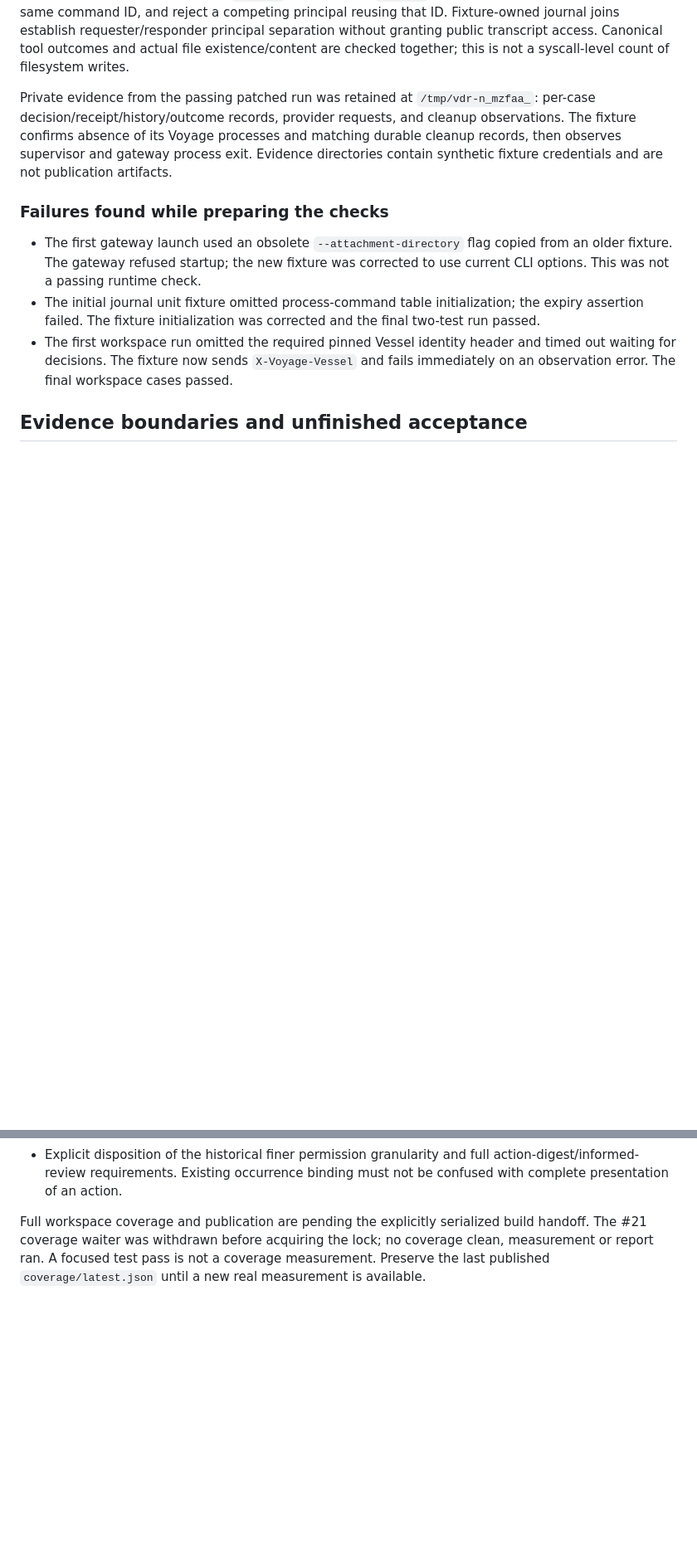
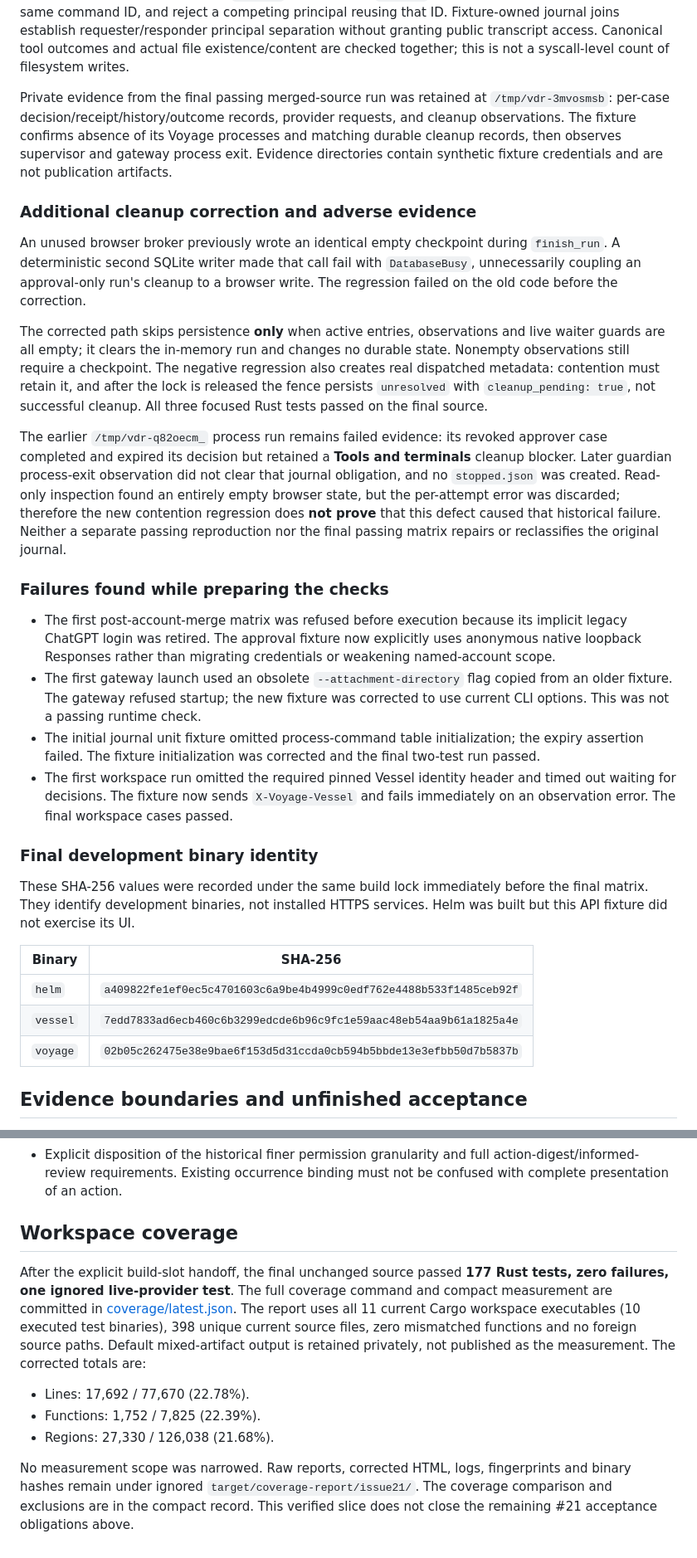
Before and after one commit to o-psi/helm.vessel.voyage, a Markdown page: docs/approval-semantics-verification.md, 2 parts joined by grey strips. Shown at 83% size. GitHub-like rendering; blank space fills up the shorter version.

Commit message:
Publish final approval coverage and bounded cleanup evidence (#21)

```diff
--- a/docs/approval-semantics-verification.md
+++ b/docs/approval-semantics-verification.md
@@ -129,15 +132,42 @@ requester/responder principal separation without granting public transcript acce
 Canonical tool outcomes and actual file existence/content are checked together;
 this is not a syscall-level count of filesystem writes.
 
-Private evidence from the passing patched run was retained at
-`/tmp/vdr-n_mzfaa_`: per-case decision/receipt/history/outcome records, provider
+Private evidence from the final passing merged-source run was retained at
+`/tmp/vdr-3mvosmsb`: per-case decision/receipt/history/outcome records, provider
 requests, and cleanup observations. The fixture confirms absence of its Voyage
 processes and matching durable cleanup records, then observes supervisor and
 gateway process exit. Evidence directories contain synthetic fixture credentials
 and are not publication artifacts.
 
+### Additional cleanup correction and adverse evidence
+
+An unused browser broker previously wrote an identical empty checkpoint during
+`finish_run`. A deterministic second SQLite writer made that call fail with
+`DatabaseBusy`, unnecessarily coupling an approval-only run's cleanup to a browser
+write. The regression failed on the old code before the correction.
+
+The corrected path skips persistence **only** when active entries, observations and
+live waiter guards are all empty; it clears the in-memory run and changes no durable
+state. Nonempty observations still require a checkpoint. The negative regression
+also creates real dispatched metadata: contention must retain it, and after the
+lock is released the fence persists `unresolved` with `cleanup_pending: true`, not
+successful cleanup. All three focused Rust tests passed on the final source.
+
+The earlier `/tmp/vdr-q82oecm_` process run remains failed evidence: its revoked
+approver case completed and expired its decision but retained a **Tools and
+terminals** cleanup blocker. Later guardian process-exit observation did not clear
+that journal obligation, and no `stopped.json` was created. Read-only inspection
+found an entirely empty browser state, but the per-attempt error was discarded;
+therefore the new contention regression does **not prove** that this defect caused
+that historical failure. Neither a separate passing reproduction nor the final
+passing matrix repairs or reclassifies the original journal.
+
 ### Failures found while preparing the checks
 
+- The first post-account-merge matrix was refused before execution because its
+  implicit legacy ChatGPT login was retired. The approval fixture now explicitly
+  uses anonymous native loopback Responses rather than migrating credentials or
+  weakening named-account scope.
 - The first gateway launch used an obsolete `--attachment-directory` flag copied
   from an older fixture. The gateway refused startup; the new fixture was corrected
   to use current CLI options. This was not a passing runtime check.
@@ -147,6 +177,18 @@ and are not publication artifacts.
 - The first workspace run omitted the required pinned Vessel identity header and
   timed out waiting for decisions. The fixture now sends `X-Voyage-Vessel` and
   fails immediately on an observation error. The final workspace cases passed.
+
+### Final development binary identity
+
+These SHA-256 values were recorded under the same build lock immediately before
+the final matrix. They identify development binaries, not installed HTTPS services.
+Helm was built but this API fixture did not exercise its UI.
+
+| Binary | SHA-256 |
+| --- | --- |
+| `helm` | `a409822fe1ef0ec5c4701603c6a9be4b4999c0edf762e4488b533f1485ceb92f` |
+| `vessel` | `7edd7833ad6ecb460c6b3299edcde6b96c9fc1e59aac48eb54aa9b61a1825a4e` |
+| `voyage` | `02b05c262475e38e9bae6f153d5d31ccda0cb594b5bbde13e3efbb50d7b5837b` |
 
 ## Evidence boundaries and unfinished acceptance
 
@@ -177,8 +219,21 @@ certification. Do not repurpose production grants/tunnels or disable TLS validat
   action-digest/informed-review requirements. Existing occurrence binding must
   not be confused with complete presentation of an action.
 
-Full workspace coverage and publication are pending the explicitly serialized
-build handoff. The #21 coverage waiter was withdrawn before acquiring the lock;
-no coverage clean, measurement or report ran. A focused test pass is not a coverage
-measurement. Preserve the last published `coverage/latest.json` until a new real
-measurement is available.
+## Workspace coverage
+
+After the explicit build-slot handoff, the final unchanged source passed **177 Rust
+tests, zero failures, one ignored live-provider test**. The full coverage command
+and compact measurement are committed in [coverage/latest.json](../coverage/latest.json).
+The report uses all 11 current Cargo workspace executables (10 executed test
+binaries), 398 unique current source files, zero mismatched functions and no foreign
+source paths. Default mixed-artifact output is retained privately, not published
+as the measurement. The corrected totals are:
+
+- Lines: 17,692 / 77,670 (22.78%).
+- Functions: 1,752 / 7,825 (22.39%).
+- Regions: 27,330 / 126,038 (21.68%).
+
+No measurement scope was narrowed. Raw reports, corrected HTML, logs, fingerprints
+and binary hashes remain under ignored `target/coverage-report/issue21/`. The
+coverage comparison and exclusions are in the compact record. This verified slice
+does not close the remaining #21 acceptance obligations above.
```
Also changed, not shown: other parts of docs/approval-semantics-verification.md (+8 -5 lines).
